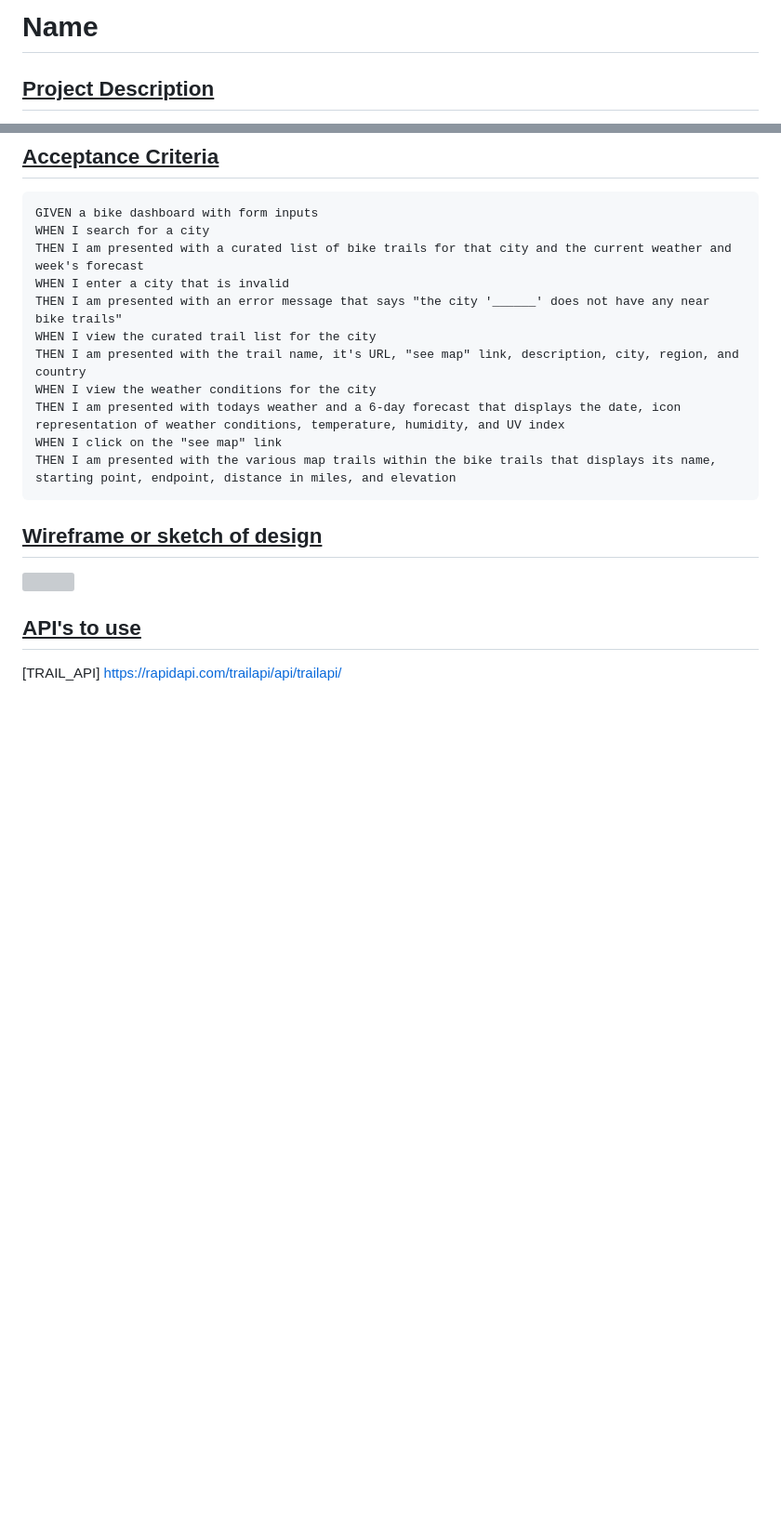
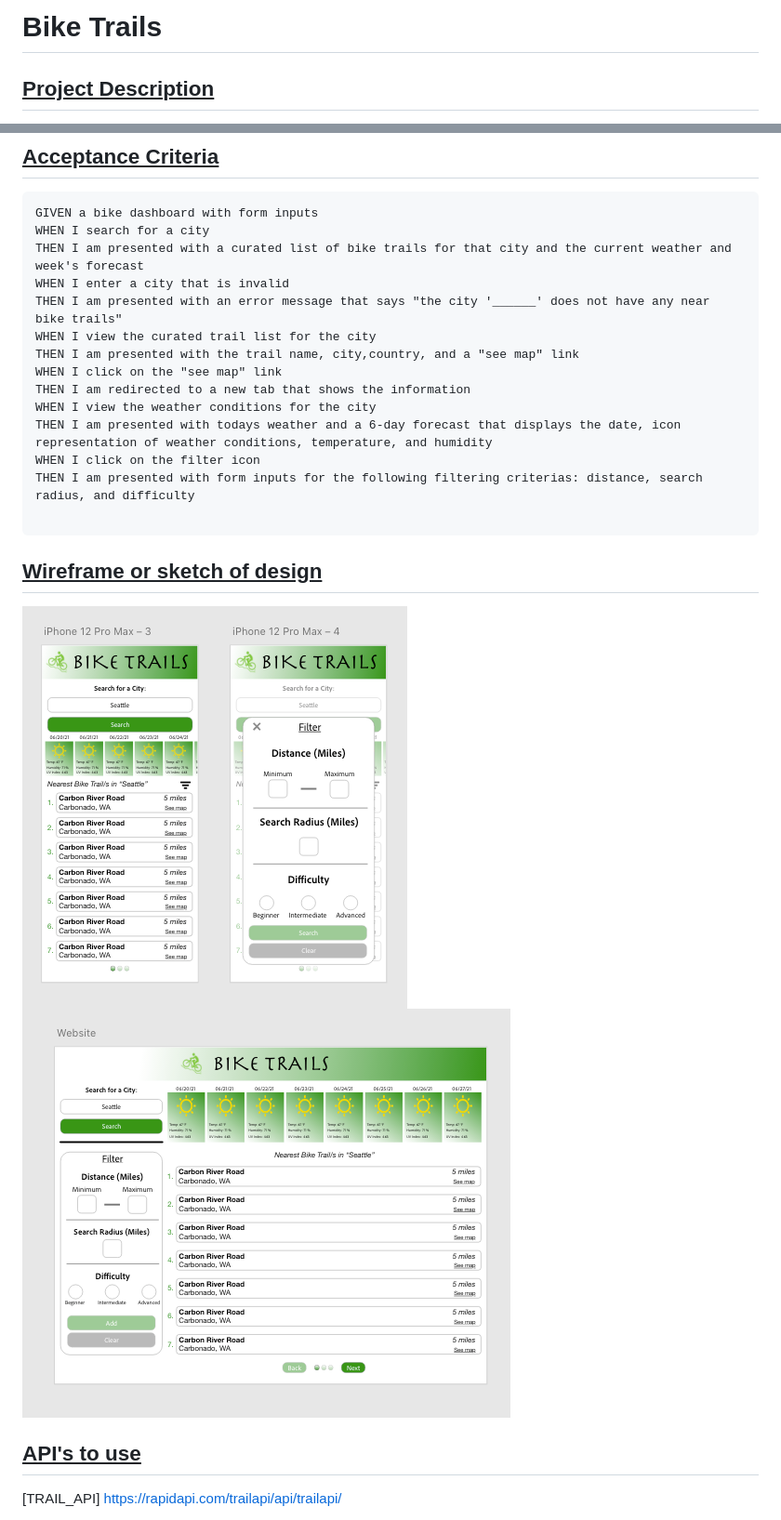
Before and after one commit to DN-Vanguard/BikeTrails, a Markdown page: README.md, 2 parts joined by grey strips. Shown: that part at 93% size. Rendered like a GitHub page; pictures changed too: assets/images/Wireframe-Desktop.png (added), assets/images/Wireframe-Mobile.png (added); blank space fills up the shorter version; grey boxes are pictures that could not be loaded.

````diff
--- a/README.md
+++ b/README.md
@@ -1,4 +1,4 @@
-# Name
+# Bike Trails
 
 ## <u>Project Description</u>
 Planning your next biking trail? Our app allows you to search any city, and it'll populate a list of bike trails for you and/or your friends can go to.
@@ -44,14 +44,18 @@ THEN I am presented with a curated list of bike trails for that city and the cur
 WHEN I enter a city that is invalid
 THEN I am presented with an error message that says "the city '______' does not have any near bike trails"
 WHEN I view the curated trail list for the city
-THEN I am presented with the trail name, it's URL, "see map" link, description, city, region, and country
+THEN I am presented with the trail name, city,country, and a "see map" link
+WHEN I click on the "see map" link
+THEN I am redirected to a new tab that shows the information
 WHEN I view the weather conditions for the city
-THEN I am presented with todays weather and a 6-day forecast that displays the date, icon representation of weather conditions, temperature, humidity, and UV index
-WHEN I click on the "see map" link
-THEN I am presented with the various map trails within the bike trails that displays its name, starting point, endpoint, distance in miles, and elevation
+THEN I am presented with todays weather and a 6-day forecast that displays the date, icon representation of weather conditions, temperature, and humidity
+WHEN I click on the filter icon
+THEN I am presented with form inputs for the following filtering criterias: distance, search radius, and difficulty
+
 ```
 ## <u>Wireframe or sketch of design</u>
-![]()
+![Wireframe-mobile](assets/images/Wireframe-Mobile.png)
+![Wireframe-desktop](assets/images/Wireframe-Desktop.png)
 ## <u>API's to use</u>
 [TRAIL_API] https://rapidapi.com/trailapi/api/trailapi/
 
````
Also changed, not shown: 3 other files.
